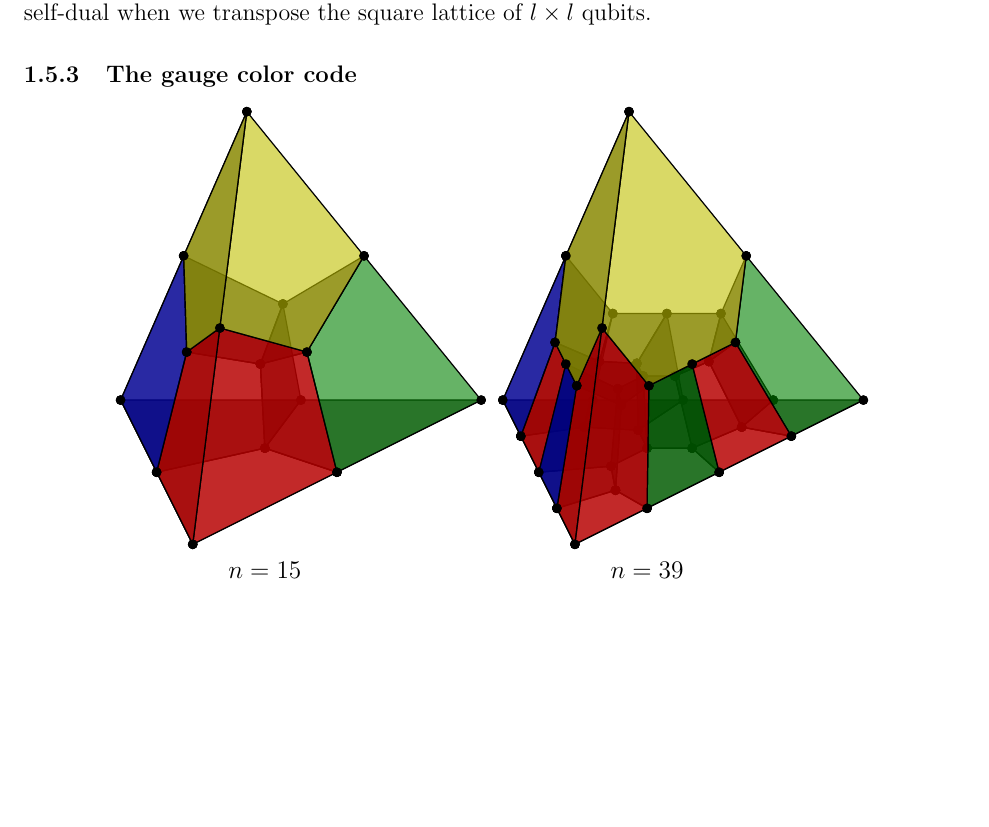
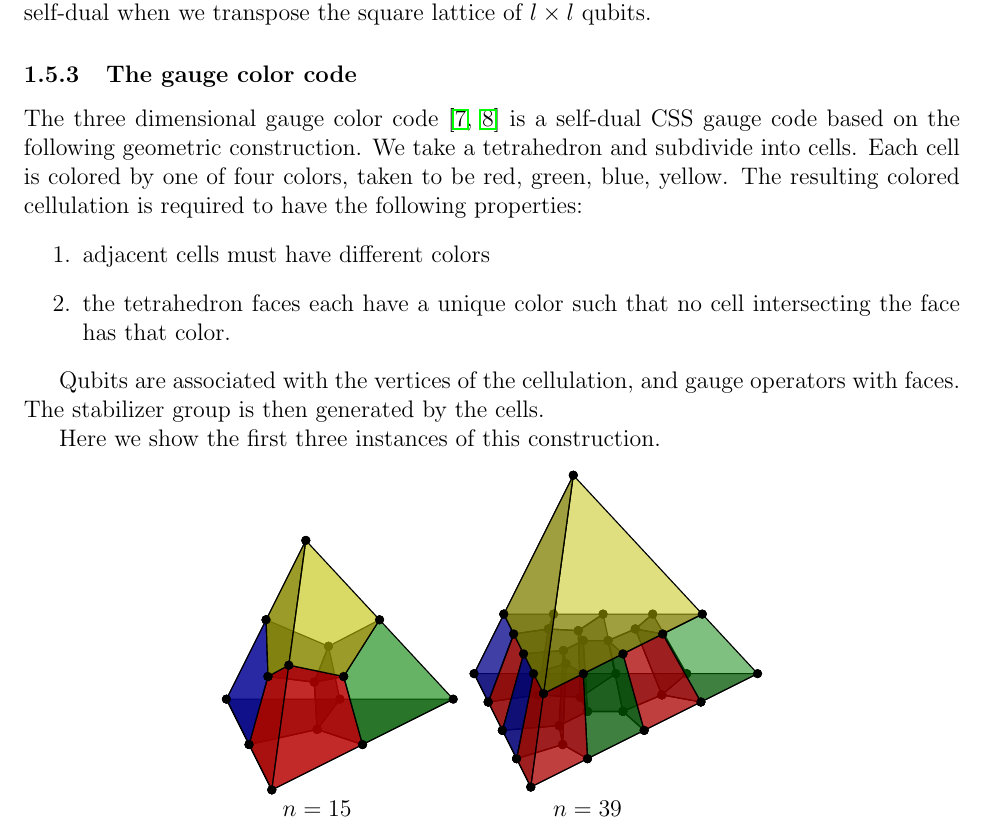
Before and after one commit to punkdit/spectrum2015, a LaTeX paper (repr.tex): part of page 21 of 34, cut so that both start at the same text, the shorter picture padded with empty space. Compiled offline with pdfLaTeX.

Commit message:
commit edits

```diff
--- a/repr.tex
+++ b/repr.tex
@@ -1462,10 +1462,37 @@ the square lattice of $l\times l$ qubits.
 
 \subsubsection{The gauge color code}
 
-
+%\begin{center}
+%\includegraphics[width=0.3\columnwidth]{pic-gcolor-1.pdf}
+%\includegraphics[width=0.3\columnwidth]{pic-gcolor-15.pdf}
+%\end{center}
+%
+%\begin{center}
+%\includegraphics[width=0.3\columnwidth]{pic-gcolor-2.pdf}
+%\end{center}
+
+The three dimensional gauge color code \cite{Bombin2015,Bombin2015single}
+is a self-dual CSS gauge code
+based on the following geometric construction.
+We take a tetrahedron and subdivide into cells.
+Each cell is colored by one of four colors,
+taken to be red, green, blue, yellow.
+The resulting colored cellulation is required to have the following
+properties:
+\begin{enumerate}
+\item adjacent cells must have different colors
+\item the tetrahedron faces each have a unique color
+such that no cell intersecting the face has that color.
+\end{enumerate}
+
+Qubits are associated with the vertices of the cellulation,
+and gauge operators with faces.
+The stabilizer group is then generated by the cells.
+
+Here we show the first three instances of this construction.
 \begin{center}
-\includegraphics[width=0.4\columnwidth]{pic-gcolor-1.pdf}
-\includegraphics[width=0.4\columnwidth]{pic-gcolor-15.pdf}
+\includegraphics{pic-gcolor-1.pdf}
+\includegraphics{pic-gcolor-15.pdf}
 \end{center}
 
 \begin{center}
```
Also changed, not shown: notes.txt (+8 -0 lines), Makefile, pic-gcolor-1.pdf, pic-gcolor-15.pdf, pic-gcolor-2.pdf, repr.tex (2 more changed lines), 1 other file.
